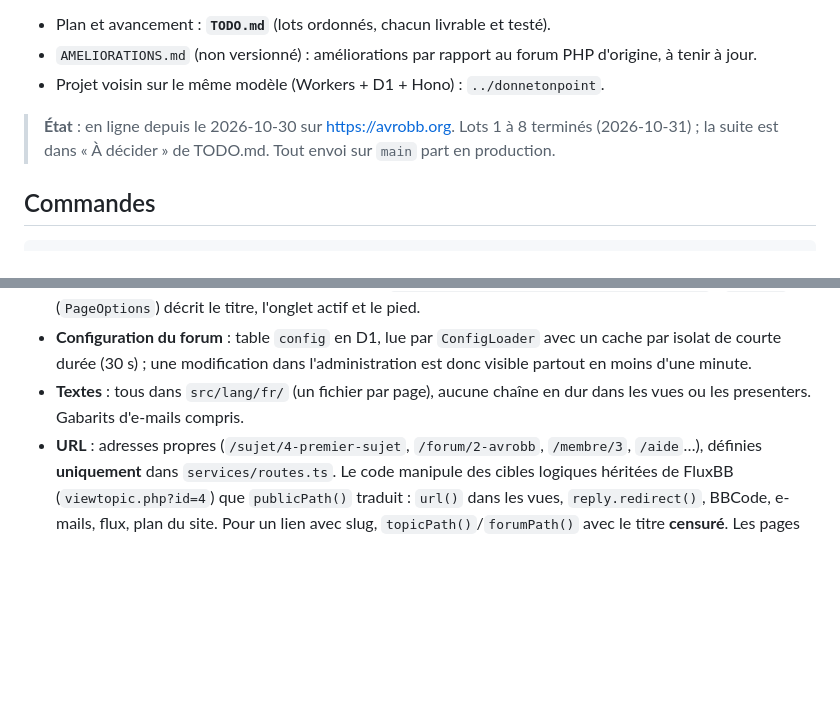
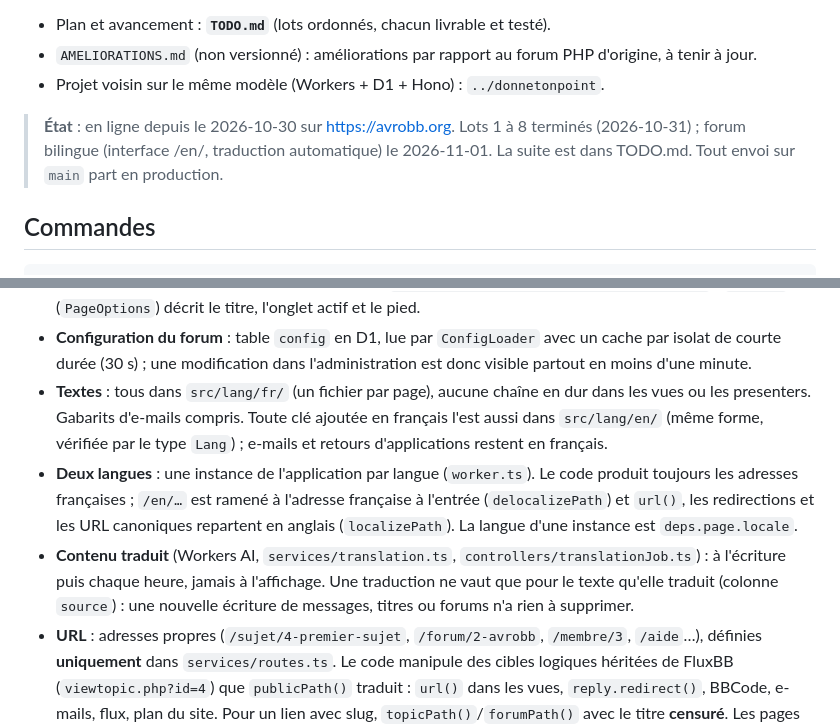
Before and after one commit to pierrezNet/avrobb, a Markdown page: CLAUDE.md, 2 parts joined by grey strips. GitHub-like rendering; blank space fills up the shorter version.

Commit message:
CLAUDE.md : deux langues et traduction du contenu
Co-Authored-By: Claude Opus 5.5 <noreply@anthropic.com>

```diff
--- a/CLAUDE.md
+++ b/CLAUDE.md
@@ -14,7 +14,7 @@ Cible : **100 % Cloudflare**. Un Worker (Hono), D1 (SQLite), R2 (fichiers), Stat
 - `AMELIORATIONS.md` (non versionné) : améliorations par rapport au forum PHP d'origine, à tenir à jour.
 - Projet voisin sur le même modèle (Workers + D1 + Hono) : `../donnetonpoint`.
 
-> **État** : en ligne depuis le 2026-10-30 sur https://avrobb.org. Lots 1 à 8 terminés (2026-10-31) ; la suite est dans « À décider » de TODO.md. Tout envoi sur `main` part en production.
+> **État** : en ligne depuis le 2026-10-30 sur https://avrobb.org. Lots 1 à 8 terminés (2026-10-31) ; forum bilingue (interface /en/, traduction automatique) le 2026-11-01. La suite est dans TODO.md. Tout envoi sur `main` part en production.
 
 ## Commandes
 
@@ -80,7 +80,9 @@ Principes :
 - **Dates** : timestamps Unix (secondes) jusqu'au presenter, formatage en dernier, horloge injectée (`PageContext.clock`). Formats fixes `d/m/Y` et `H:i`, fuseau du membre.
 - **Mise en page** : un contrôleur rend sa page avec `renderPage(…, 'page.njk', options, view)` ; `options` (`PageOptions`) décrit le titre, l'onglet actif et le pied.
 - **Configuration du forum** : table `config` en D1, lue par `ConfigLoader` avec un cache par isolat de courte durée (30 s) ; une modification dans l'administration est donc visible partout en moins d'une minute.
-- **Textes** : tous dans `src/lang/fr/` (un fichier par page), aucune chaîne en dur dans les vues ou les presenters. Gabarits d'e-mails compris.
+- **Textes** : tous dans `src/lang/fr/` (un fichier par page), aucune chaîne en dur dans les vues ou les presenters. Gabarits d'e-mails compris. Toute clé ajoutée en français l'est aussi dans `src/lang/en/` (même forme, vérifiée par le type `Lang`) ; e-mails et retours d'applications restent en français.
+- **Deux langues** : une instance de l'application par langue (`worker.ts`). Le code produit toujours les adresses françaises ; `/en/…` est ramené à l'adresse française à l'entrée (`delocalizePath`) et `url()`, les redirections et les URL canoniques repartent en anglais (`localizePath`). La langue d'une instance est `deps.page.locale`.
+- **Contenu traduit** (Workers AI, `services/translation.ts`, `controllers/translationJob.ts`) : à l'écriture puis chaque heure, jamais à l'affichage. Une traduction ne vaut que pour le texte qu'elle traduit (colonne `source`) : une nouvelle écriture de messages, titres ou forums n'a rien à supprimer.
 - **URL** : adresses propres (`/sujet/4-premier-sujet`, `/forum/2-avrobb`, `/membre/3`, `/aide`…), définies **uniquement** dans `services/routes.ts`. Le code manipule des cibles logiques héritées de FluxBB (`viewtopic.php?id=4`) que `publicPath()` traduit : `url()` dans les vues, `reply.redirect()`, BBCode, e-mails, flux, plan du site. Pour un lien avec slug, `topicPath()`/`forumPath()` avec le titre **censuré**. Les pages d'action (rédaction, administration, messagerie, profil en modification) gardent leur `.php`. Tout lien est absolu (« / ») : une adresse relative casse depuis `/sujet/…`.
 
 ## Comptes et session
```
